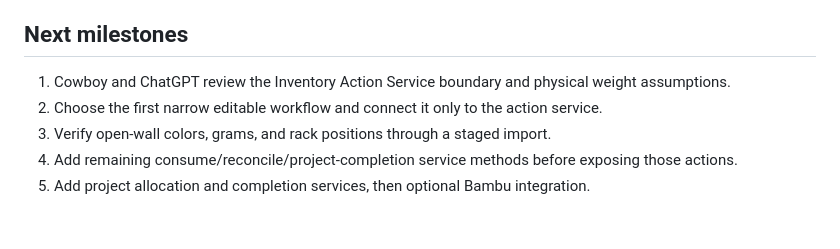
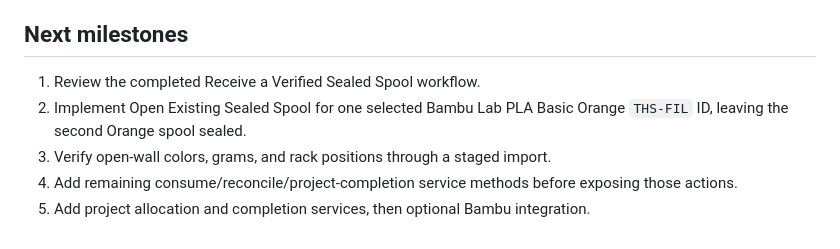
Before and after one commit to Cowboy-Mods/THS-Command-Center, a Markdown page: docs/inventory-system/THS_INVENTORY_SYSTEM_ARCHITECTURE.md, the part around the change. Rendered like a GitHub page.

Commit message:
docs: set open sealed spool as next checkpoint

```diff
--- a/docs/inventory-system/THS_INVENTORY_SYSTEM_ARCHITECTURE.md
+++ b/docs/inventory-system/THS_INVENTORY_SYSTEM_ARCHITECTURE.md
@@ -146,8 +146,8 @@ Approximate filament inputs should map to estimated grams only after nominal wei
 
 ## Next milestones
 
-1. Cowboy and ChatGPT review the Inventory Action Service boundary and physical weight assumptions.
-2. Choose the first narrow editable workflow and connect it only to the action service.
+1. Review the completed Receive a Verified Sealed Spool workflow.
+2. Implement Open Existing Sealed Spool for one selected Bambu Lab PLA Basic Orange `THS-FIL` ID, leaving the second Orange spool sealed.
 3. Verify open-wall colors, grams, and rack positions through a staged import.
 4. Add remaining consume/reconcile/project-completion service methods before exposing those actions.
 5. Add project allocation and completion services, then optional Bambu integration.
```
